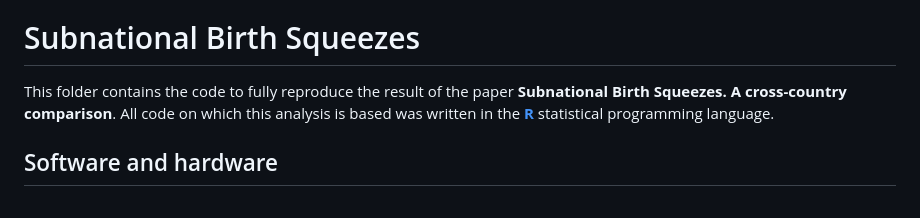
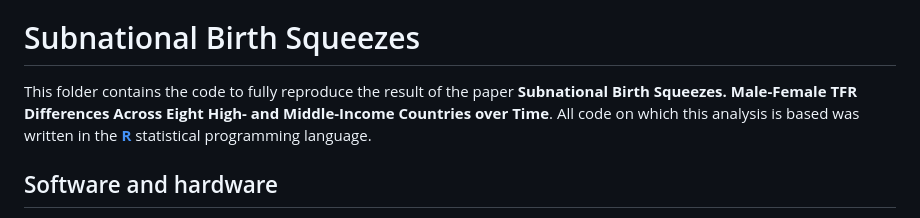
Before and after one commit to Henrik-Alexander/unveiling_disparities, a Markdown page: README.md, the part around the change. GitHub-like rendering.

```diff
--- a/README.md
+++ b/README.md
@@ -2,7 +2,7 @@ April 2023
 
 # Subnational Birth Squeezes
 
-This folder contains the code to fully reproduce the result of the paper **Subnational Birth Squeezes. A cross-country comparison**. All code on which this analysis is based was written in the [**R**](https://www.r-project.org/) statistical programming language.
+This folder contains the code to fully reproduce the result of the paper **Subnational Birth Squeezes. Male-Female TFR Differences Across Eight High- and Middle-Income Countries over Time**. All code on which this analysis is based was written in the [**R**](https://www.r-project.org/) statistical programming language.
 
 ## Software and hardware
 
```
